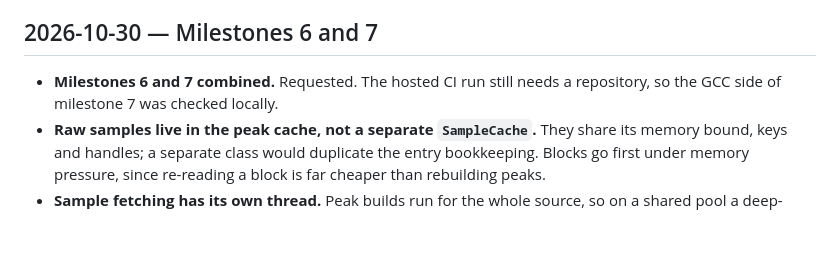
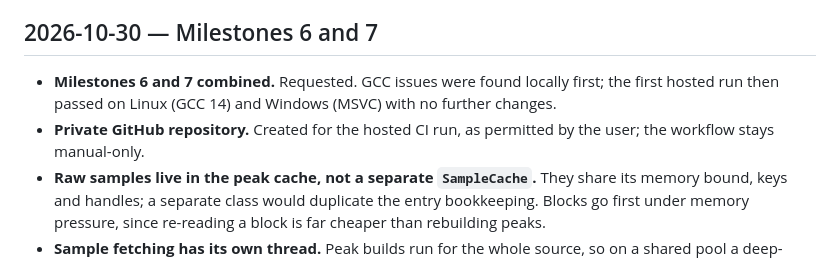
Before and after one commit to claude-coder-collab/juce-timeline, a Markdown page: DECISIONS.md, the part around the change. Drawn GitHub-style; blank space fills up the shorter version.

Commit message:
Docs: private repository and first CI run

```diff
--- a/DECISIONS.md
+++ b/DECISIONS.md
@@ -148,7 +148,8 @@
 
 ## 2026-10-30 — Milestones 6 and 7
 
-- **Milestones 6 and 7 combined.** Requested. The hosted CI run still needs a repository, so the GCC side of milestone 7 was checked locally.
+- **Milestones 6 and 7 combined.** Requested. GCC issues were found locally first; the first hosted run then passed on Linux (GCC 14) and Windows (MSVC) with no further changes.
+- **Private GitHub repository.** Created for the hosted CI run, as permitted by the user; the workflow stays manual-only.
 - **Raw samples live in the peak cache, not a separate `SampleCache`.** They share its memory bound, keys and handles; a separate class would duplicate the entry bookkeeping. Blocks go first under memory pressure, since re-reading a block is far cheaper than rebuilding peaks.
 - **Sample fetching has its own thread.** Peak builds run for the whole source, so on a shared pool a deep-zoom view could wait minutes behind builds of other files.
 - **Newest requests first, bounded queue.** Fast scrolling at deep zoom requests many spans that are soon off screen. Reading the latest first and dropping the oldest beyond a bound keeps what is on screen responsive without explicit cancellation; a block still wanted is requested again on the next paint.
```
Also changed, not shown: SPEC.md (+5 -5 lines).
